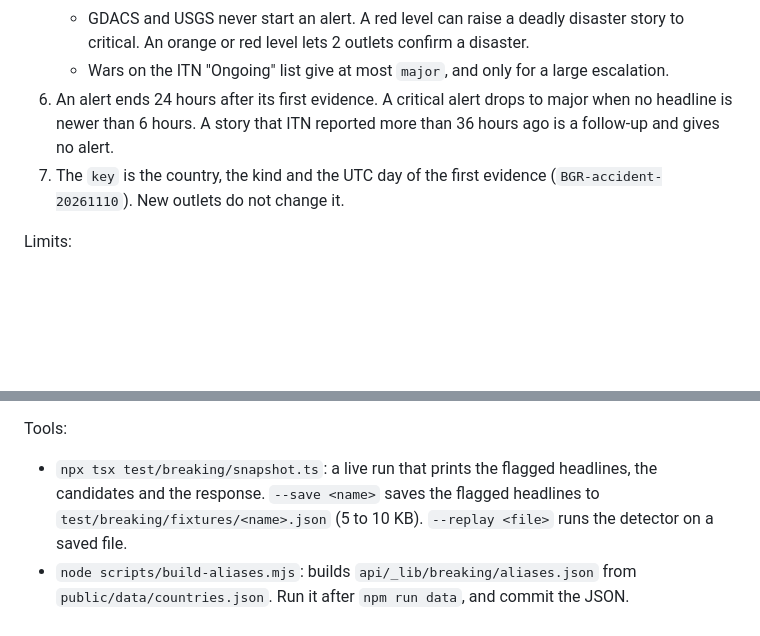
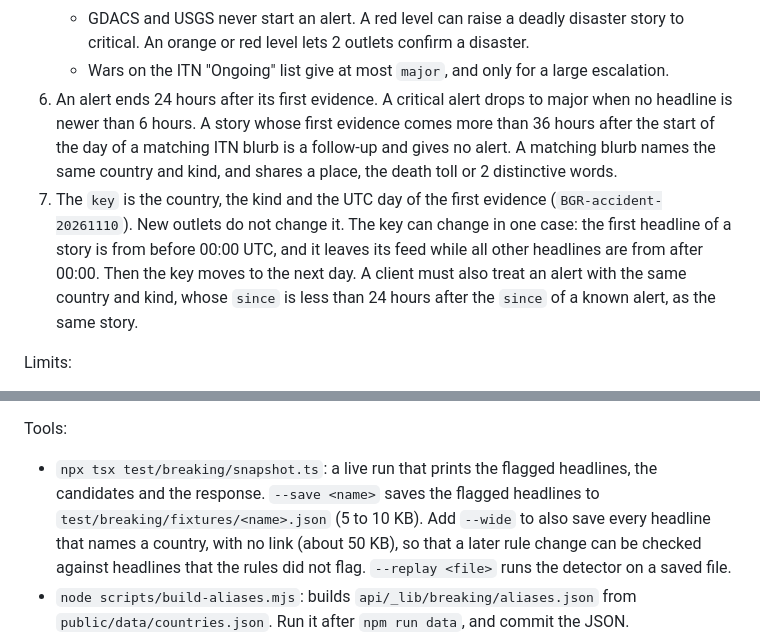
Before and after one commit to makaveli2P/worldly, a Markdown page: README.md, 2 parts joined by grey strips. Rendered like a GitHub page; blank space fills up the shorter version.

```diff
--- a/README.md
+++ b/README.md
@@ -105,8 +105,8 @@ How it works:
    - `critical`: tier 3, 4 or more outlets, 2 leads or 2 editions, and 6 or more outlets or support from ITN, GDACS or USGS.
    - GDACS and USGS never start an alert. A red level can raise a deadly disaster story to critical. An orange or red level lets 2 outlets confirm a disaster.
    - Wars on the ITN "Ongoing" list give at most `major`, and only for a large escalation.
-6. An alert ends 24 hours after its first evidence. A critical alert drops to major when no headline is newer than 6 hours. A story that ITN reported more than 36 hours ago is a follow-up and gives no alert.
-7. The `key` is the country, the kind and the UTC day of the first evidence (`BGR-accident-20261110`). New outlets do not change it.
+6. An alert ends 24 hours after its first evidence. A critical alert drops to major when no headline is newer than 6 hours. A story whose first evidence comes more than 36 hours after the start of the day of a matching ITN blurb is a follow-up and gives no alert. A matching blurb names the same country and kind, and shares a place, the death toll or 2 distinctive words.
+7. The `key` is the country, the kind and the UTC day of the first evidence (`BGR-accident-20261110`). New outlets do not change it. The key can change in one case: the first headline of a story is from before 00:00 UTC, and it leaves its feed while all other headlines are from after 00:00. Then the key moves to the next day. A client must also treat an alert with the same country and kind, whose `since` is less than 24 hours after the `since` of a known alert, as the same story.
 
 Limits:
 
@@ -118,7 +118,7 @@ Limits:
 
 Tools:
 
-- `npx tsx test/breaking/snapshot.ts`: a live run that prints the flagged headlines, the candidates and the response. `--save <name>` saves the flagged headlines to `test/breaking/fixtures/<name>.json` (5 to 10 KB). `--replay <file>` runs the detector on a saved file.
+- `npx tsx test/breaking/snapshot.ts`: a live run that prints the flagged headlines, the candidates and the response. `--save <name>` saves the flagged headlines to `test/breaking/fixtures/<name>.json` (5 to 10 KB). Add `--wide` to also save every headline that names a country, with no link (about 50 KB), so that a later rule change can be checked against headlines that the rules did not flag. `--replay <file>` runs the detector on a saved file.
 - `node scripts/build-aliases.mjs`: builds `api/_lib/breaking/aliases.json` from `public/data/countries.json`. Run it after `npm run data`, and commit the JSON.
 - Optional env: `BREAKING_CONTACT` (a contact address or URL that the server adds to its Wikipedia User-Agent, as the Wikimedia policy asks) and `BREAKING_USER_AGENT`.
 
```
Also changed, not shown: api/_lib/README.md (+21 -7 lines).
